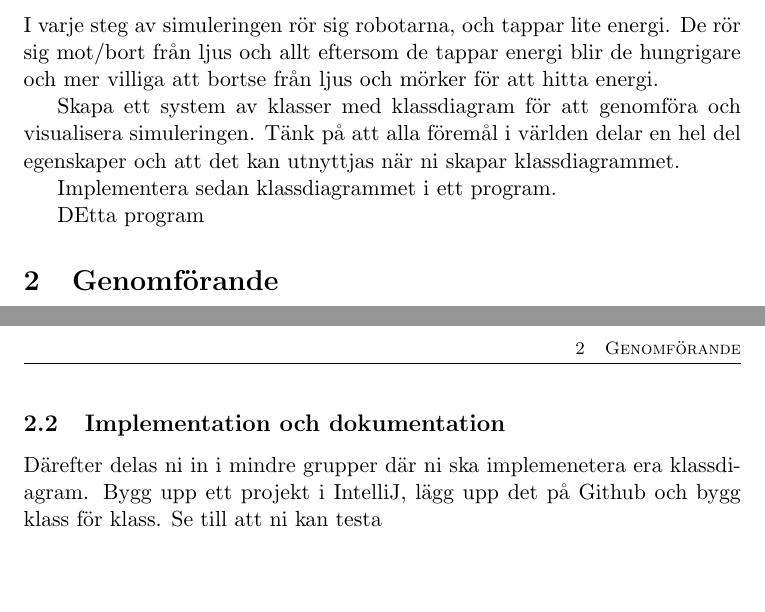
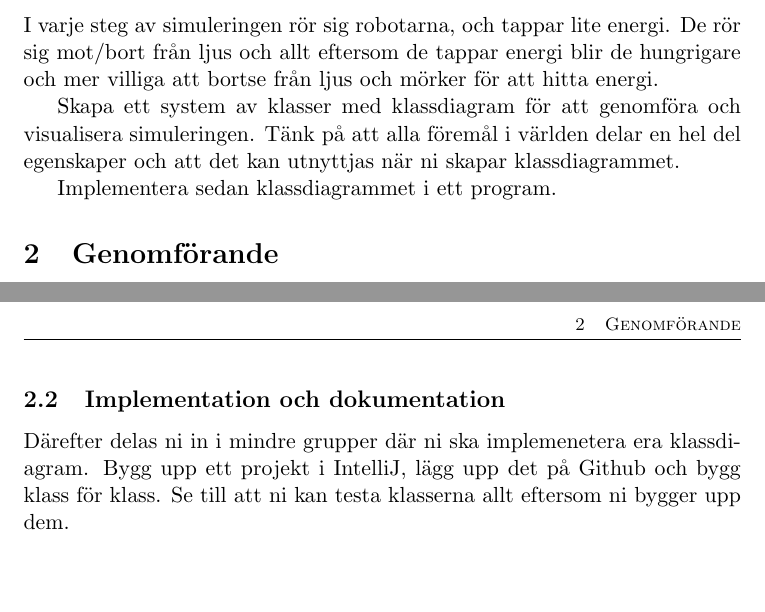
Before and after one commit to MagnusSilverdal/Fysik_1, a LaTeX document (src/WeAreRobots2019.tex): two parts of pages 2 and 3 of 3, joined at a grey line, cut so that both start at the same text. Compiled offline with pdfLaTeX.

Commit message:
Typos and added som text

```diff
--- a/src/WeAreRobots2019.tex
+++ b/src/WeAreRobots2019.tex
@@ -58,7 +58,6 @@
 
     Implementera sedan klassdiagrammet i ett program.
 
-    DEtta program
     \section{Genomförande}
     \subsection{Klassdiagram och systembeskriving}
     Första delen i detta projekt blir att analysera problemet och skapa ett klassdiagram för er lösning. Detta gör ni i grupp.
@@ -68,6 +67,6 @@
     och föra över klassdiagrammet till DIA.
     \subsection{Implementation och dokumentation}
     Därefter delas ni in i mindre grupper där ni ska implemenetera era klassdiagram. Bygg upp ett projekt i IntelliJ,
-    lägg upp det på Github och bygg klass för klass. Se till att ni kan testa
+    lägg upp det på Github och bygg klass för klass. Se till att ni kan testa klasserna allt eftersom ni bygger upp dem.
 
 \end{document}
```
Also changed, not shown: src/WeAreRobots2019.pdf.
